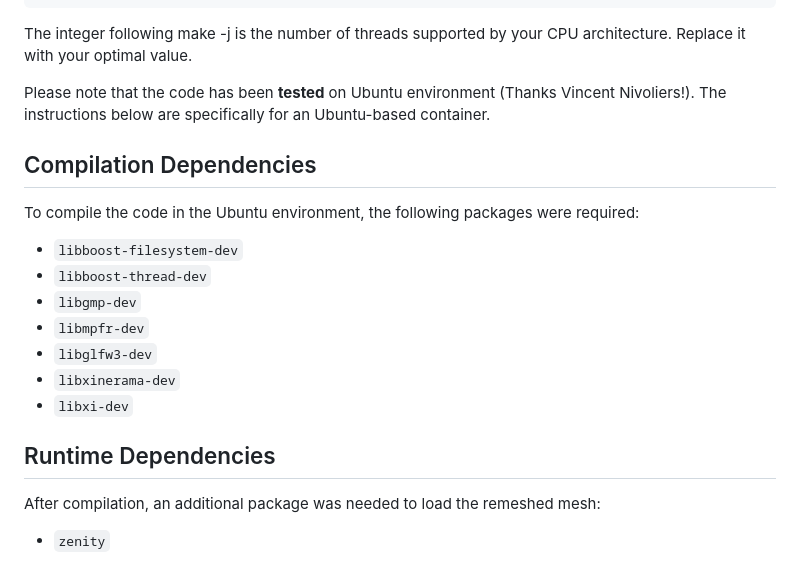
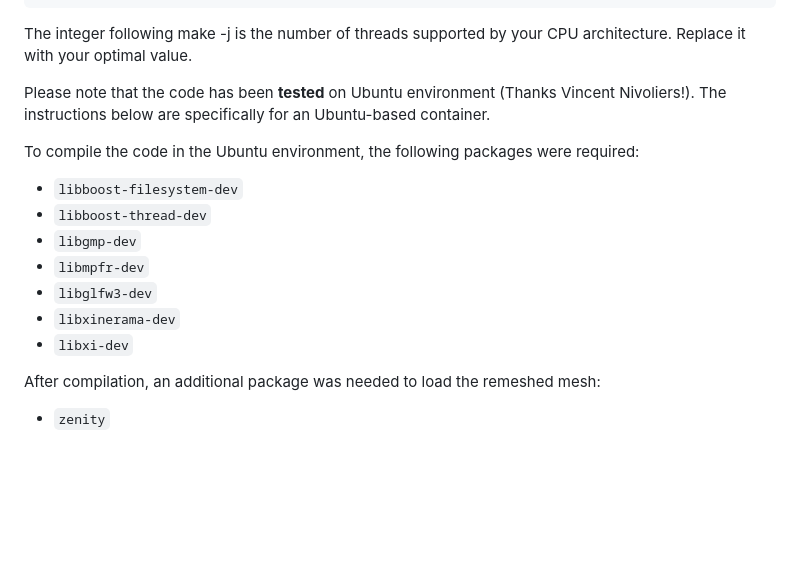
Before and after one commit to Linsanity81/TileableShell, a Markdown page: README.md, the part around the change. GitHub-like rendering; blank space fills up the shorter version.

```diff
--- a/README.md
+++ b/README.md
@@ -53,8 +53,6 @@ The integer following make -j is the number of threads supported by your CPU arc
 
 Please note that the code has been **tested** on Ubuntu environment (Thanks Vincent Nivoliers!). The instructions below are specifically for an Ubuntu-based container.
 
-## Compilation Dependencies
-
 To compile the code in the Ubuntu environment, the following packages were required:
 
 - `libboost-filesystem-dev`
@@ -64,8 +62,6 @@ To compile the code in the Ubuntu environment, the following packages were requi
 - `libglfw3-dev`
 - `libxinerama-dev`
 - `libxi-dev`
-
-## Runtime Dependencies
 
 After compilation, an additional package was needed to load the remeshed mesh:
 
```
